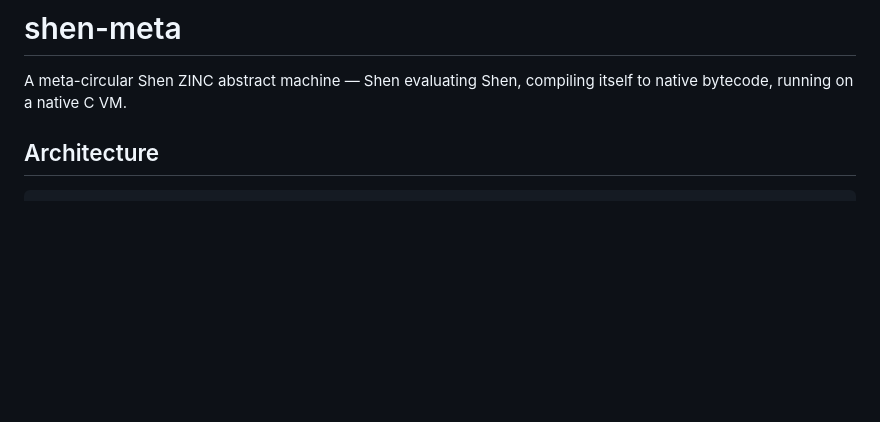
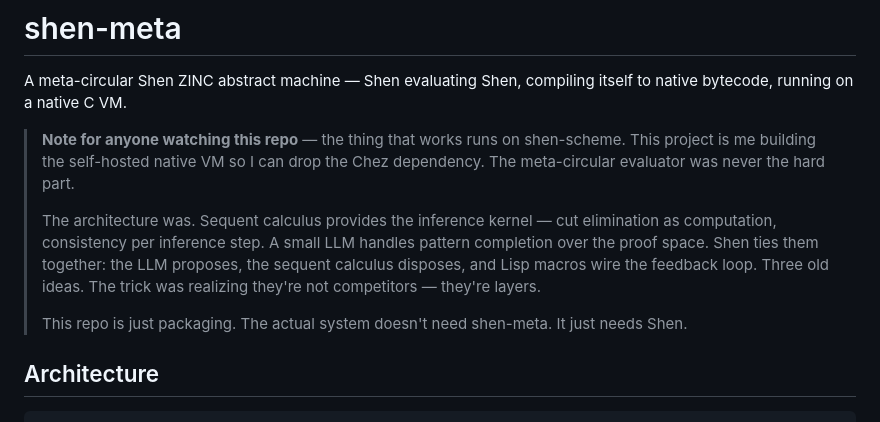
Before and after one commit to fixpoint-linux/shen-meta, a Markdown page: README.md, the part around the change. Drawn GitHub-style; blank space fills up the shorter version.

Commit message:
docs: clarify shen-meta role — system is LM + sequent calculus + Lisp, this repo is just the runtime

```diff
--- a/README.md
+++ b/README.md
@@ -1,6 +1,12 @@
 # shen-meta
 
 A meta-circular Shen ZINC abstract machine — Shen evaluating Shen, compiling itself to native bytecode, running on a native C VM.
+
+> **Note for anyone watching this repo** — the thing that works runs on shen-scheme. This project is me building the self-hosted native VM so I can drop the Chez dependency. The meta-circular evaluator was never the hard part.
+>
+> The architecture was. Sequent calculus provides the inference kernel — cut elimination as computation, consistency per inference step. A small LLM handles pattern completion over the proof space. Shen ties them together: the LLM proposes, the sequent calculus disposes, and Lisp macros wire the feedback loop. Three old ideas. The trick was realizing they're not competitors — they're layers.
+>
+> This repo is just packaging. The actual system doesn't need shen-meta. It just needs Shen.
 
 ## Architecture
 
```
